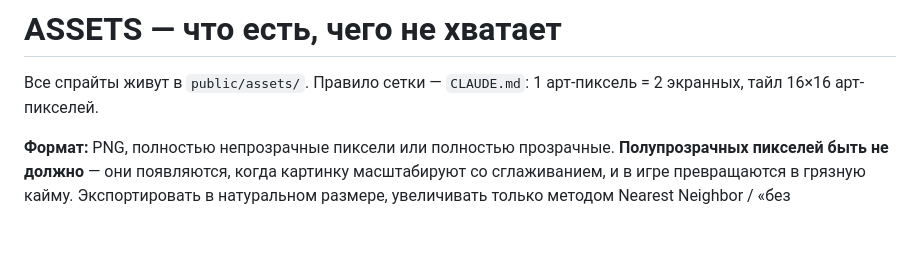
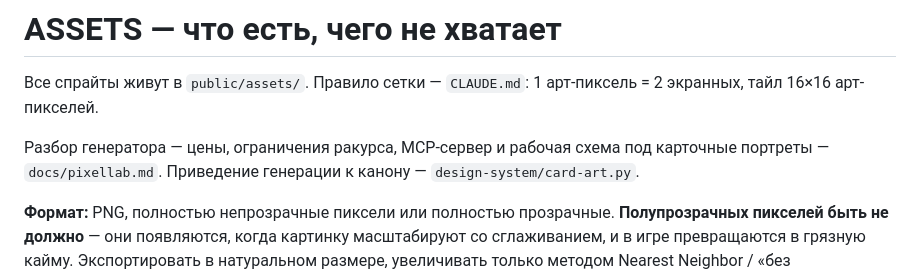
Before and after one commit to thefreshdrink/game, a Markdown page: ASSETS.md, the part around the change. Rendered like a GitHub page; blank space fills up the shorter version.

```diff
--- a/ASSETS.md
+++ b/ASSETS.md
@@ -2,6 +2,10 @@
 
 Все спрайты живут в `public/assets/`. Правило сетки — `CLAUDE.md`:
 1 арт-пиксель = 2 экранных, тайл 16×16 арт-пикселей.
+
+Разбор генератора — цены, ограничения ракурса, MCP-сервер и рабочая схема
+под карточные портреты — `docs/pixellab.md`. Приведение генерации к канону —
+`design-system/card-art.py`.
 
 **Формат:** PNG, полностью непрозрачные пиксели или полностью прозрачные.
 **Полупрозрачных пикселей быть не должно** — они появляются, когда картинку
```
Also changed, not shown: docs/pixellab.md (added, +165 -0 lines).
